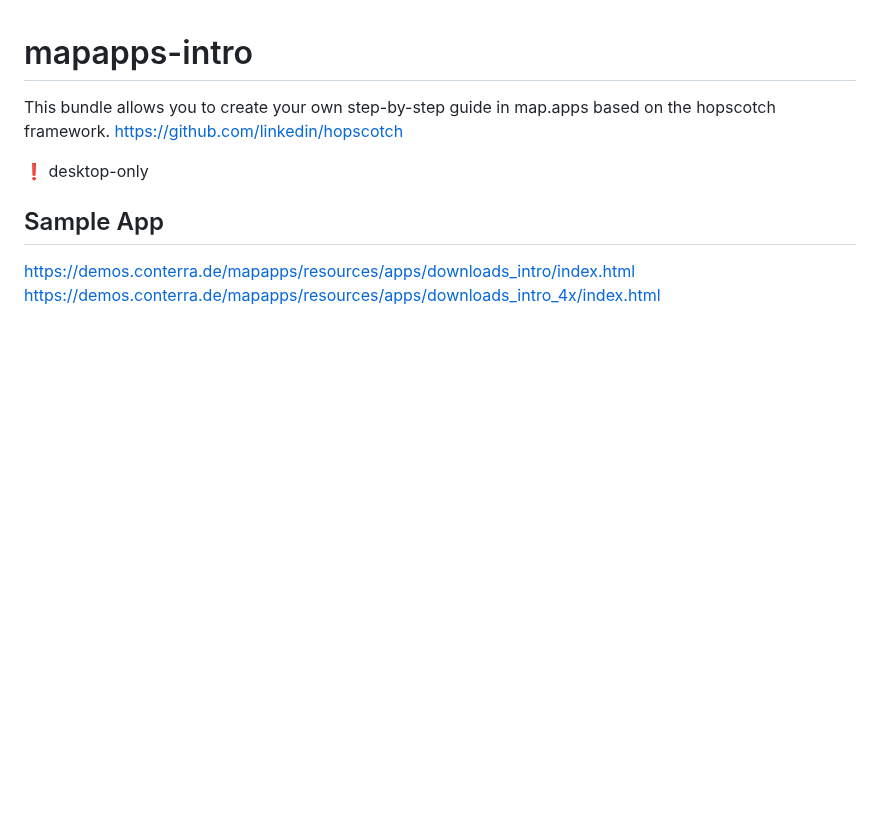
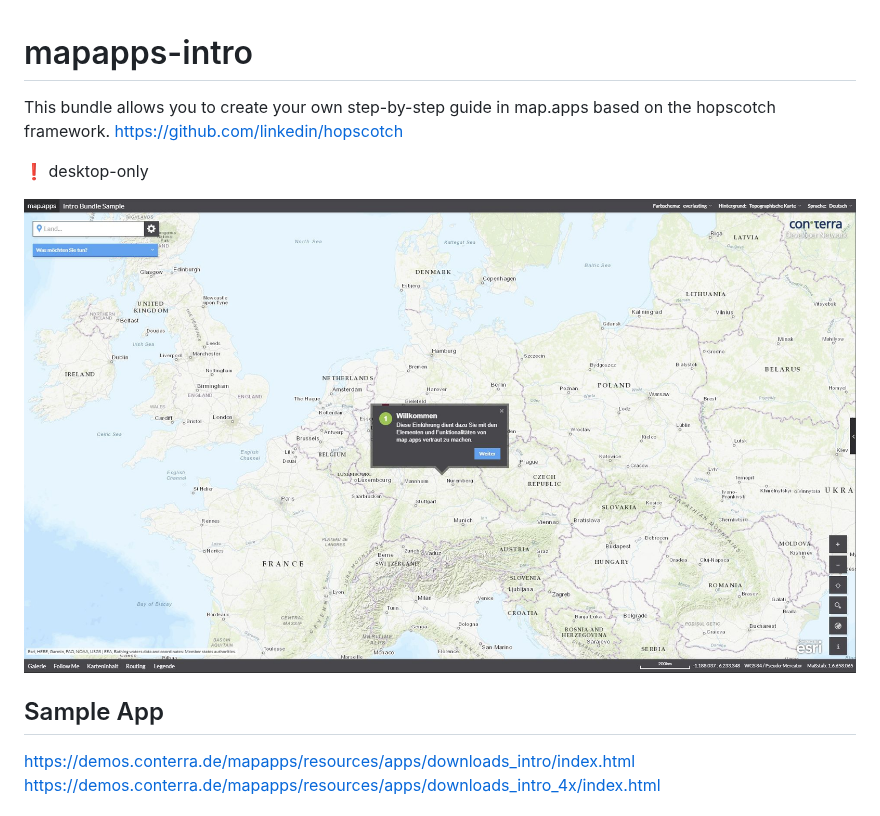
Before and after one commit to conterra/mapapps-intro, a Markdown page: README.md, the part around the change. Drawn GitHub-style; pictures changed too: screenshot.JPG (added); blank space fills up the shorter version.

Commit message:
Add screenshot to README.md

```diff
--- a/README.md
+++ b/README.md
@@ -3,6 +3,8 @@ This bundle allows you to create your own step-by-step guide in map.apps based o
 https://github.com/linkedin/hopscotch
 
 :heavy_exclamation_mark: desktop-only
+
+![Screenshot App](https://github.com/conterra/mapapps-intro/blob/master/screenshot.JPG)
 
 Sample App
 ------------------
```
